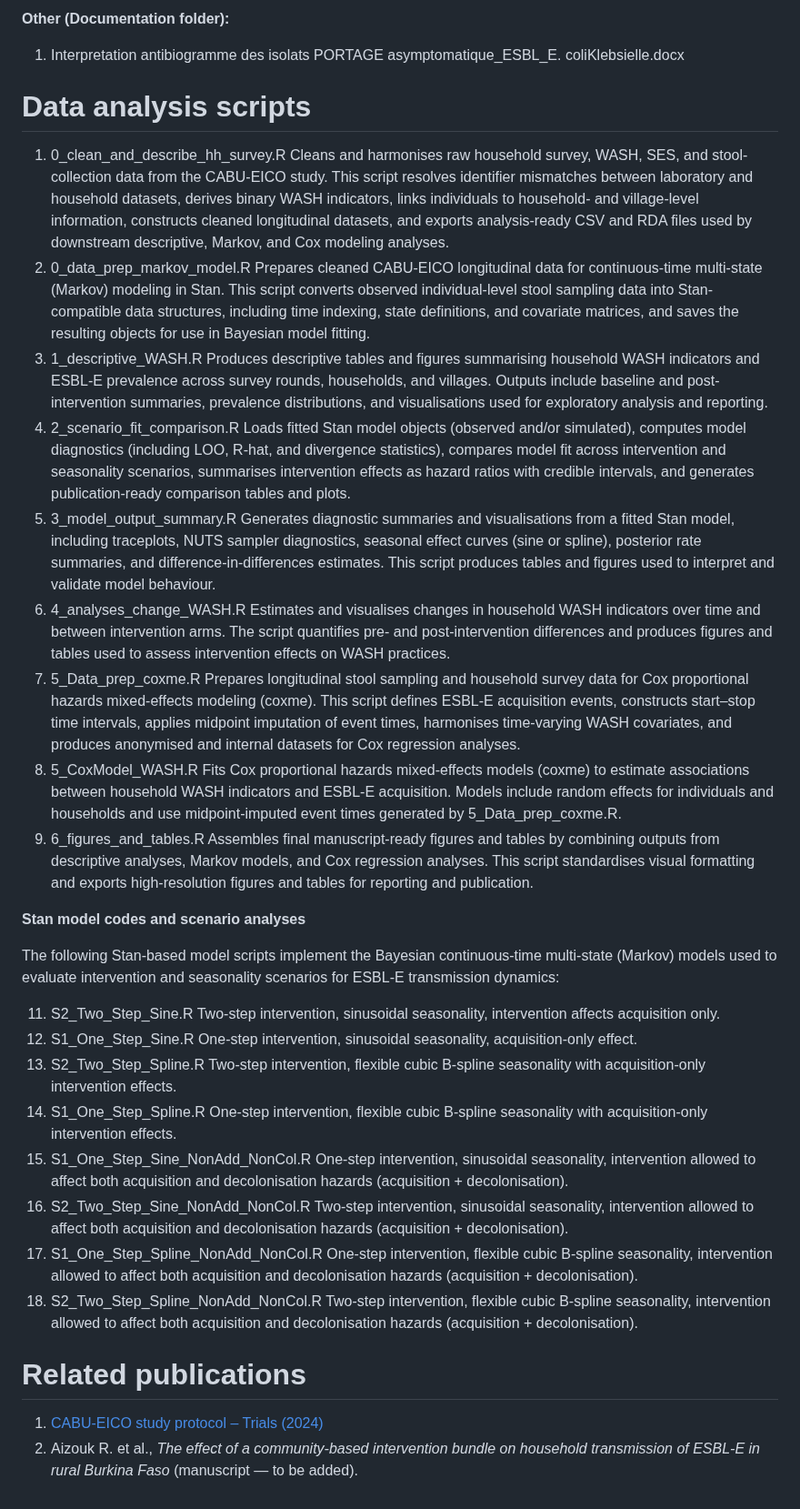
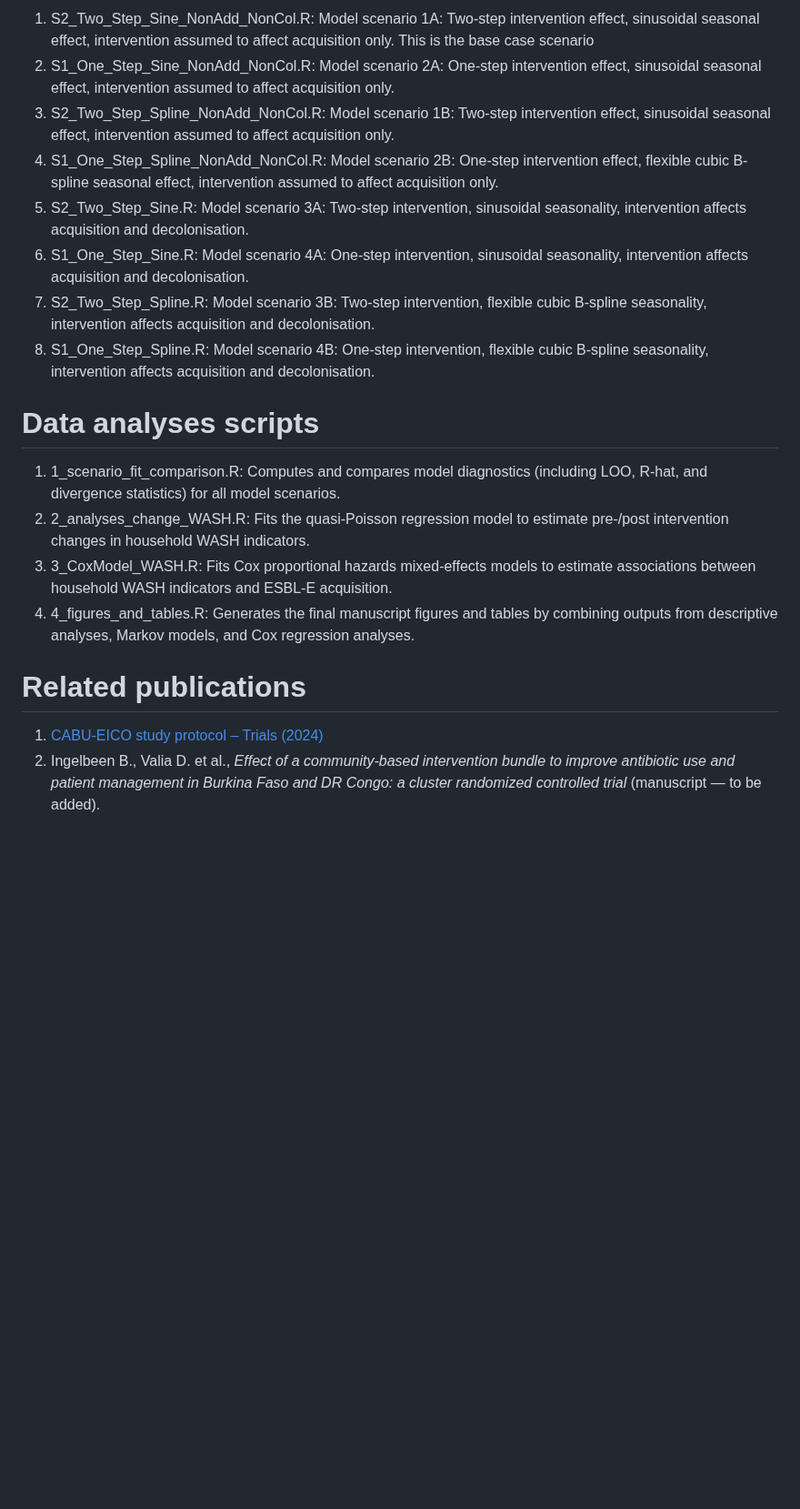
Before and after one commit to RaneemAizouk/CABU-EICO, a Markdown page: README.md, the part around one of its changes. Shown at 91% size. Drawn GitHub-style; blank space fills up the shorter version.

```diff
--- a/README.md
+++ b/README.md
@@ -13,46 +28,19 @@ Burkina Faso
 
-**Other (Documentation folder):**
-1) Interpretation antibiogramme des isolats PORTAGE asymptomatique_ESBL_E. coliKlebsielle.docx
-# Data analysis scripts
- 1)  0_clean_and_describe_hh_survey.R
-Cleans and harmonises raw household survey, WASH, SES, and stool-collection data from the CABU-EICO study. This script resolves identifier mismatches between laboratory and household datasets, derives binary WASH indicators, links individuals to household- and village-level information, constructs cleaned longitudinal datasets, and exports analysis-ready CSV and RDA files used by downstream descriptive, Markov, and Cox modeling analyses.
- 2)  0_data_prep_markov_model.R
-Prepares cleaned CABU-EICO longitudinal data for continuous-time multi-state (Markov) modeling in Stan. This script converts observed individual-level stool sampling data into Stan-compatible data structures, including time indexing, state definitions, and covariate matrices, and saves the resulting objects for use in Bayesian model fitting.
- 3)  1_descriptive_WASH.R
-Produces descriptive tables and figures summarising household WASH indicators and ESBL-E prevalence across survey rounds, households, and villages. Outputs include baseline and post-intervention summaries, prevalence distributions, and visualisations used for exploratory analysis and reporting.
- 4)  2_scenario_fit_comparison.R
-Loads fitted Stan model objects (observed and/or simulated), computes model diagnostics (including LOO, R-hat, and divergence statistics), compares model fit across intervention and seasonality scenarios, summarises intervention effects as hazard ratios with credible intervals, and generates publication-ready comparison tables and plots.
- 5)  3_model_output_summary.R
-Generates diagnostic summaries and visualisations from a fitted Stan model, including traceplots, NUTS sampler diagnostics, seasonal effect curves (sine or spline), posterior rate summaries, and difference-in-differences estimates. This script produces tables and figures used to interpret and validate model behaviour.
- 6)  4_analyses_change_WASH.R
-Estimates and visualises changes in household WASH indicators over time and between intervention arms. The script quantifies pre- and post-intervention differences and produces figures and tables used to assess intervention effects on WASH practices.
- 7)  5_Data_prep_coxme.R
-Prepares longitudinal stool sampling and household survey data for Cox proportional hazards mixed-effects modeling (coxme). This script defines ESBL-E acquisition events, constructs start–stop time intervals, applies midpoint imputation of event times, harmonises time-varying WASH covariates, and produces anonymised and internal datasets for Cox regression analyses.
- 8)  5_CoxModel_WASH.R
-Fits Cox proportional hazards mixed-effects models (coxme) to estimate associations between household WASH indicators and ESBL-E acquisition. Models include random effects for individuals and households and use midpoint-imputed event times generated by 5_Data_prep_coxme.R.
- 9)  6_figures_and_tables.R
-Assembles final manuscript-ready figures and tables by combining outputs from descriptive analyses, Markov models, and Cox regression analyses. This script standardises visual formatting and exports high-resolution figures and tables for reporting and publication.
+1) S2_Two_Step_Sine_NonAdd_NonCol.R: Model scenario 1A: Two-step intervention effect, sinusoidal seasonal effect, intervention assumed to affect acquisition only. This is the base case scenario
+2) S1_One_Step_Sine_NonAdd_NonCol.R: Model scenario 2A: One-step intervention effect, sinusoidal seasonal effect, intervention assumed to affect acquisition only.
+3) S2_Two_Step_Spline_NonAdd_NonCol.R: Model scenario 1B: Two-step intervention effect, sinusoidal seasonal effect, intervention assumed to affect acquisition only.
+4) S1_One_Step_Spline_NonAdd_NonCol.R: Model scenario 2B: One-step intervention effect, flexible cubic B-spline seasonal effect, intervention assumed to affect acquisition only.
+5) S2_Two_Step_Sine.R: Model scenario 3A: Two-step intervention, sinusoidal seasonality, intervention affects acquisition and decolonisation.
+6) S1_One_Step_Sine.R: Model scenario 4A: One-step intervention, sinusoidal seasonality, intervention affects acquisition and decolonisation.
+7) S2_Two_Step_Spline.R: Model scenario 3B: Two-step intervention, flexible cubic B-spline seasonality, intervention affects acquisition and decolonisation.
+8) S1_One_Step_Spline.R: Model scenario 4B: One-step intervention, flexible cubic B-spline seasonality, intervention affects acquisition and decolonisation.
 
-**Stan model codes and scenario analyses**
+# Data analyses scripts
+ 1)  1_scenario_fit_comparison.R: Computes and compares model diagnostics (including LOO, R-hat, and divergence statistics) for all model scenarios.
+ 2)  2_analyses_change_WASH.R: Fits the quasi-Poisson regression model to estimate pre-/post intervention changes in household WASH indicators.
+ 3)  3_CoxModel_WASH.R: Fits Cox proportional hazards mixed-effects models to estimate associations between household WASH indicators and ESBL-E acquisition.
+ 9)  4_figures_and_tables.R: Generates the final manuscript figures and tables by combining outputs from descriptive analyses, Markov models, and Cox regression analyses.
 
-The following Stan-based model scripts implement the Bayesian continuous-time multi-state (Markov) models used to evaluate intervention and seasonality scenarios for ESBL-E transmission dynamics:
-
-11) S2_Two_Step_Sine.R
-Two-step intervention, sinusoidal seasonality, intervention affects acquisition only.
-12) S1_One_Step_Sine.R
-One-step intervention, sinusoidal seasonality, acquisition-only effect.
-13) S2_Two_Step_Spline.R
-Two-step intervention, flexible cubic B-spline seasonality with acquisition-only intervention effects.
-14) S1_One_Step_Spline.R
-One-step intervention, flexible cubic B-spline seasonality with acquisition-only intervention effects.
-15) S1_One_Step_Sine_NonAdd_NonCol.R
-One-step intervention, sinusoidal seasonality, intervention allowed to affect both acquisition and decolonisation hazards (acquisition + decolonisation).
-16) S2_Two_Step_Sine_NonAdd_NonCol.R
-Two-step intervention, sinusoidal seasonality, intervention allowed to affect both acquisition and decolonisation hazards (acquisition + decolonisation).
-17) S1_One_Step_Spline_NonAdd_NonCol.R
-One-step intervention, flexible cubic B-spline seasonality, intervention allowed to affect both acquisition and decolonisation hazards (acquisition + decolonisation).
-18) S2_Two_Step_Spline_NonAdd_NonCol.R
-Two-step intervention, flexible cubic B-spline seasonality, intervention allowed to affect both acquisition and decolonisation hazards (acquisition + decolonisation).
 # Related publications
 1) [CABU-EICO study protocol – Trials (2024)](https://pubmed.ncbi.nlm.nih.gov/38281023/)
-2) Aizouk R. et al., *The effect of a community-based intervention bundle on household transmission of ESBL-E in rural Burkina Faso* (manuscript — to be added).
+2) Ingelbeen B., Valia D. et al., *Effect of a community-based intervention bundle to improve antibiotic use and patient management in Burkina Faso and DR Congo: a cluster randomized controlled trial* (manuscript — to be added).
```
Also changed, not shown: other parts of README.md (+18 -3 lines).
